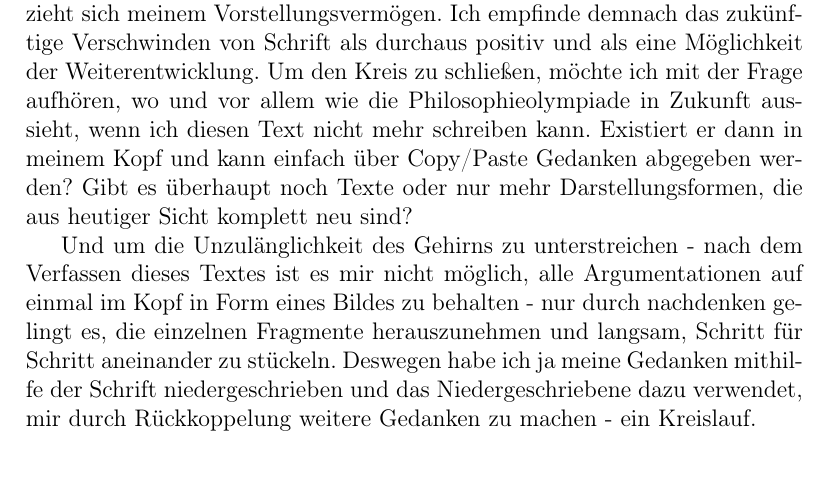
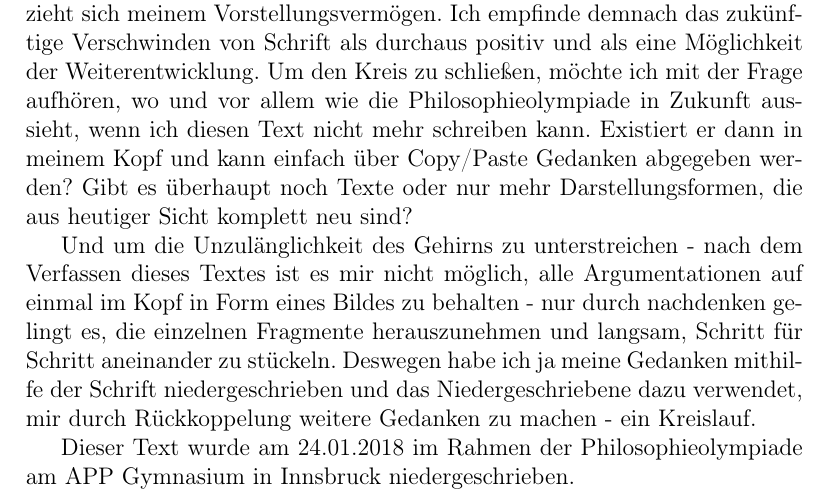
Before and after one commit to Progklui/FloKluiPhilosophyEssay, a LaTeX document (Philolympics2018/Gedanken_zur_Schrift/Essay_Philolympics2018_Landesbewerb_FlorianKlui.tex): part of page 6 of 6, cut so that both start at the same text, the shorter picture padded with empty space. Compiled offline with pdfLaTeX.

Commit message:
On branch master  Changes to be committed: 	modified:   Philolympics2018/Gedanken_zur_Schrift/Essay_Philolympics2018_Landesbewerb_FlorianKlui.pdf 	modified:   Philolympics2018/Gedanken_zur_Schrift/Essay_Philolympics2018_Landesbewerb_FlorianKlui.tex

```diff
--- a/Philolympics2018/Gedanken_zur_Schrift/Essay_Philolympics2018_Landesbewerb_FlorianKlui.tex
+++ b/Philolympics2018/Gedanken_zur_Schrift/Essay_Philolympics2018_Landesbewerb_FlorianKlui.tex
@@ -65,4 +65,5 @@
 
   Und um die Unzulänglichkeit des Gehirns zu unterstreichen - nach dem Verfassen dieses Textes ist es mir nicht möglich, alle Argumentationen auf einmal im Kopf in Form eines Bildes zu behalten - nur durch nachdenken gelingt es, die einzelnen Fragmente herauszunehmen und langsam, Schritt für Schritt aneinander zu stückeln. Deswegen habe ich ja meine Gedanken mithilfe der Schrift niedergeschrieben und das Niedergeschriebene dazu verwendet, mir durch Rückkoppelung weitere Gedanken zu machen - ein Kreislauf.
 
+  Dieser Text wurde am 24.01.2018 im Rahmen der Philosophieolympiade am APP Gymnasium in Innsbruck niedergeschrieben.
 \end{document}
```
Also changed, not shown: Philolympics2018/Gedanken_zur_Schrift/Essay_Philolympics2018_Landesbewerb_FlorianKlui.pdf.
